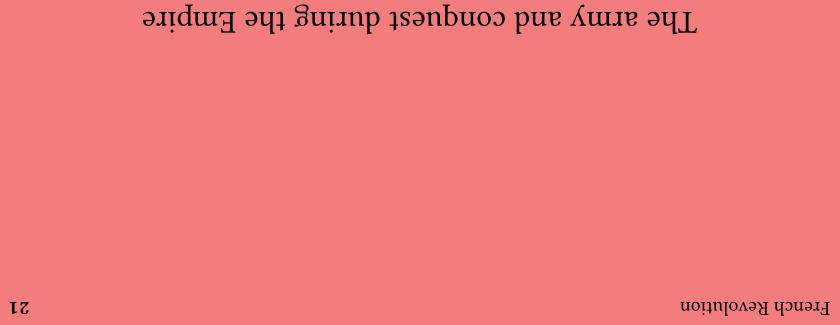
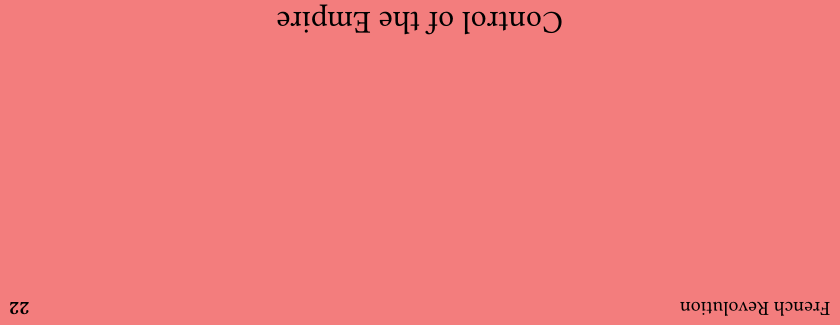
Before and after one commit to FBanna/A-Level-History-Flashcards, a Typst document (French Revolution/22. Control of the Empire.typ): part of the page, cut at the place of the change. Compiled offline with Typst 0.15.

Commit message:
flash card numbering change

```diff
--- a/French Revolution/22. Control of the Empire.typ
+++ b/French Revolution/22. Control of the Empire.typ
@@ -3,8 +3,8 @@
 
 #show: doc => flash(
   subject: [French Revolution],
-  topic: [The army and conquest during the Empire],
-  number: [21],
+  topic: [Control of the Empire],
+  number: [22],
   fill: rgb("#f37d7d"),
   widths: (50%, 50%),
   cols: (
```
